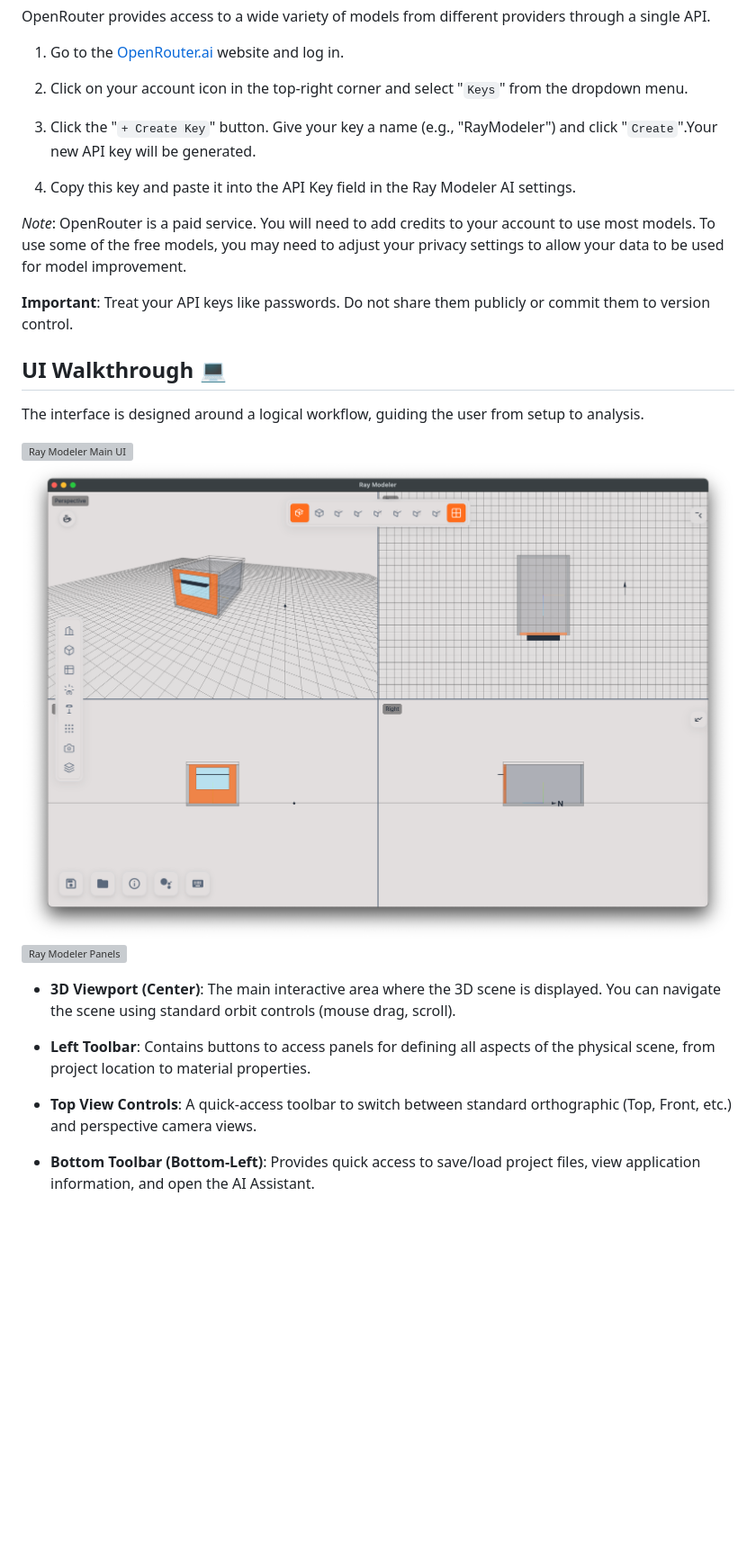
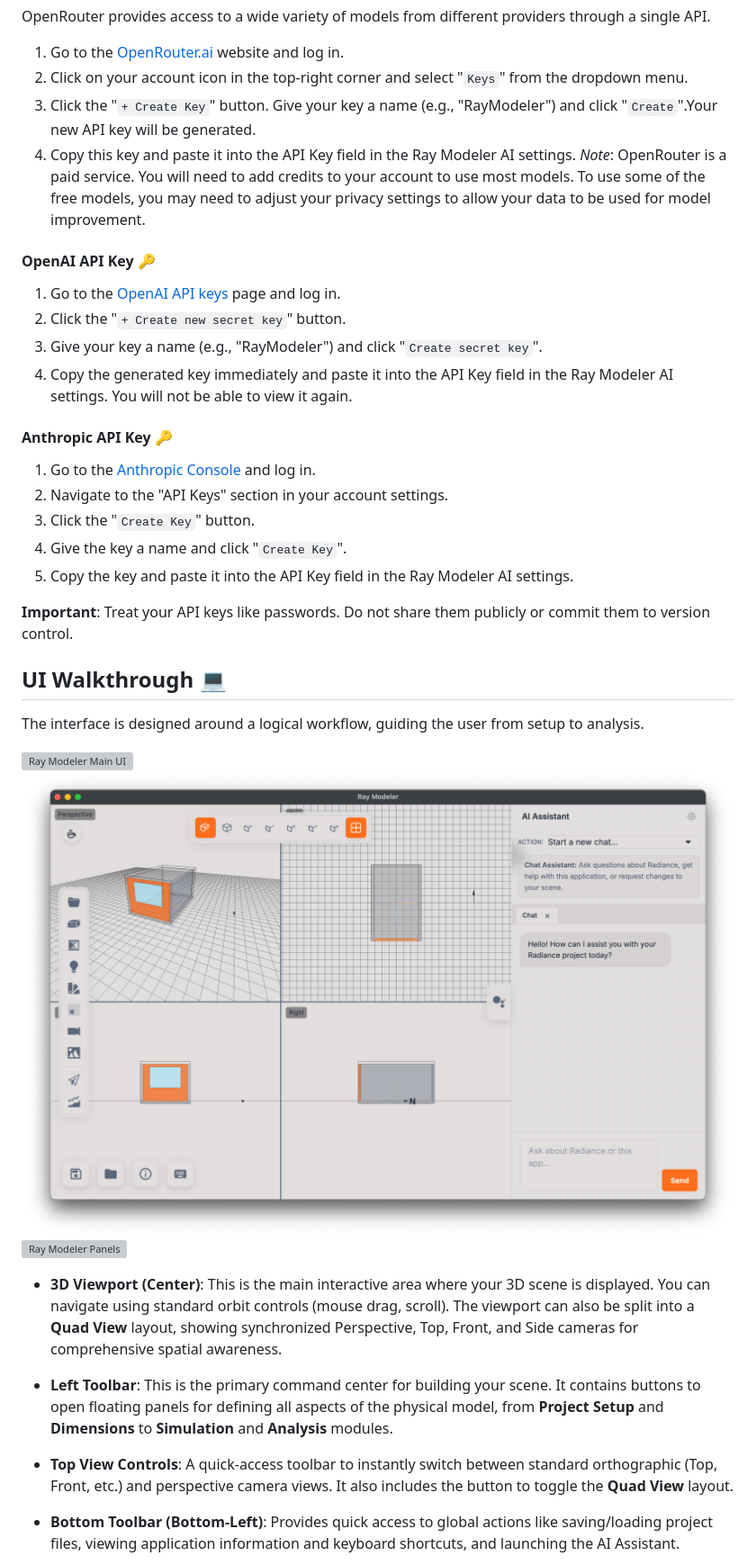
Before and after one commit to akontadakis/Ray-Modeler, a Markdown page: readme.md, the part around the change printed below. Shown: that part at 90% size. Drawn GitHub-style; pictures changed too: Pictures/main_ui_quad.png; blank space fills up the shorter version; grey boxes are pictures that could not be loaded.

```diff
--- a/readme.md
+++ b/readme.md
@@ -205,14 +243,25 @@ OpenRouter API Key 🔑:
 OpenRouter provides access to a wide variety of models from different providers through a single API.
 
 1. Go to the [OpenRouter.ai](https://openrouter.ai/) website and log in.
+2. Click on your account icon in the top-right corner and select "`Keys`" from the dropdown menu.
+3. Click the "`+ Create Key`" button. Give your key a name (e.g., "RayModeler") and click "`Create`".Your new API key will be generated.
+4. Copy this key and paste it into the API Key field in the Ray Modeler AI settings.
+*Note*: OpenRouter is a paid service. You will need to add credits to your account to use most models. To use some of the free models, you may need to adjust your privacy settings to allow your data to be used for model improvement.
 
-2. Click on your account icon in the top-right corner and select "`Keys`" from the dropdown menu.
+#### OpenAI API Key 🔑
 
-3. Click the "`+ Create Key`" button. Give your key a name (e.g., "RayModeler") and click "`Create`".Your new API key will be generated.
+1. Go to the [OpenAI API keys](https://platform.openai.com/api-keys) page and log in.
+2. Click the "`+ Create new secret key`" button.
+3. Give your key a name (e.g., "RayModeler") and click "`Create secret key`".
+4. Copy the generated key immediately and paste it into the API Key field in the Ray Modeler AI settings. You will not be able to view it again.
 
-4. Copy this key and paste it into the API Key field in the Ray Modeler AI settings.
+#### Anthropic API Key 🔑
 
-*Note*: OpenRouter is a paid service. You will need to add credits to your account to use most models. To use some of the free models, you may need to adjust your privacy settings to allow your data to be used for model improvement.
+1. Go to the [Anthropic Console](https://console.anthropic.com/) and log in.
+2. Navigate to the "API Keys" section in your account settings.
+3. Click the "`Create Key`" button.
+4. Give the key a name and click "`Create Key`".
+5. Copy the key and paste it into the API Key field in the Ray Modeler AI settings.
 
 **Important**: Treat your API keys like passwords. Do not share them publicly or commit them to version control.
 
@@ -224,11 +273,11 @@ The interface is designed around a logical workflow, guiding the user from setup
 ![Ray Modeler Main UI](./Pictures/main_ui_quad.png)
 ![Ray Modeler Panels](./Pictures/panels_ui.png)
 
-- **3D Viewport (Center)**: The main interactive area where the 3D scene is displayed. You can navigate the scene using standard orbit controls (mouse drag, scroll).
+- **3D Viewport (Center)**: This is the main interactive area where your 3D scene is displayed. You can navigate using standard orbit controls (mouse drag, scroll). The viewport can also be split into a **Quad View** layout, showing synchronized Perspective, Top, Front, and Side cameras for comprehensive spatial awareness.
 
-- **Left Toolbar**: Contains buttons to access panels for defining all aspects of the physical scene, from project location to material properties.
+- **Left Toolbar**: This is the primary command center for building your scene. It contains buttons to open floating panels for defining all aspects of the physical model, from **Project Setup** and **Dimensions** to **Simulation** and **Analysis** modules.
 
-- **Top View Controls**: A quick-access toolbar to switch between standard orthographic (Top, Front, etc.) and perspective camera views.
+- **Top View Controls**: A quick-access toolbar to instantly switch between standard orthographic (Top, Front, etc.) and perspective camera views. It also includes the button to toggle the **Quad View** layout.
 
-- **Bottom Toolbar (Bottom-Left)**: Provides quick access to save/load project files, view application information, and open the AI Assistant.
+- **Bottom Toolbar (Bottom-Left)**: Provides quick access to global actions like saving/loading project files, viewing application information and keyboard shortcuts, and launching the AI Assistant.
 
```
Also changed, not shown: other parts of readme.md (+106 -68 lines), 15 other files.
